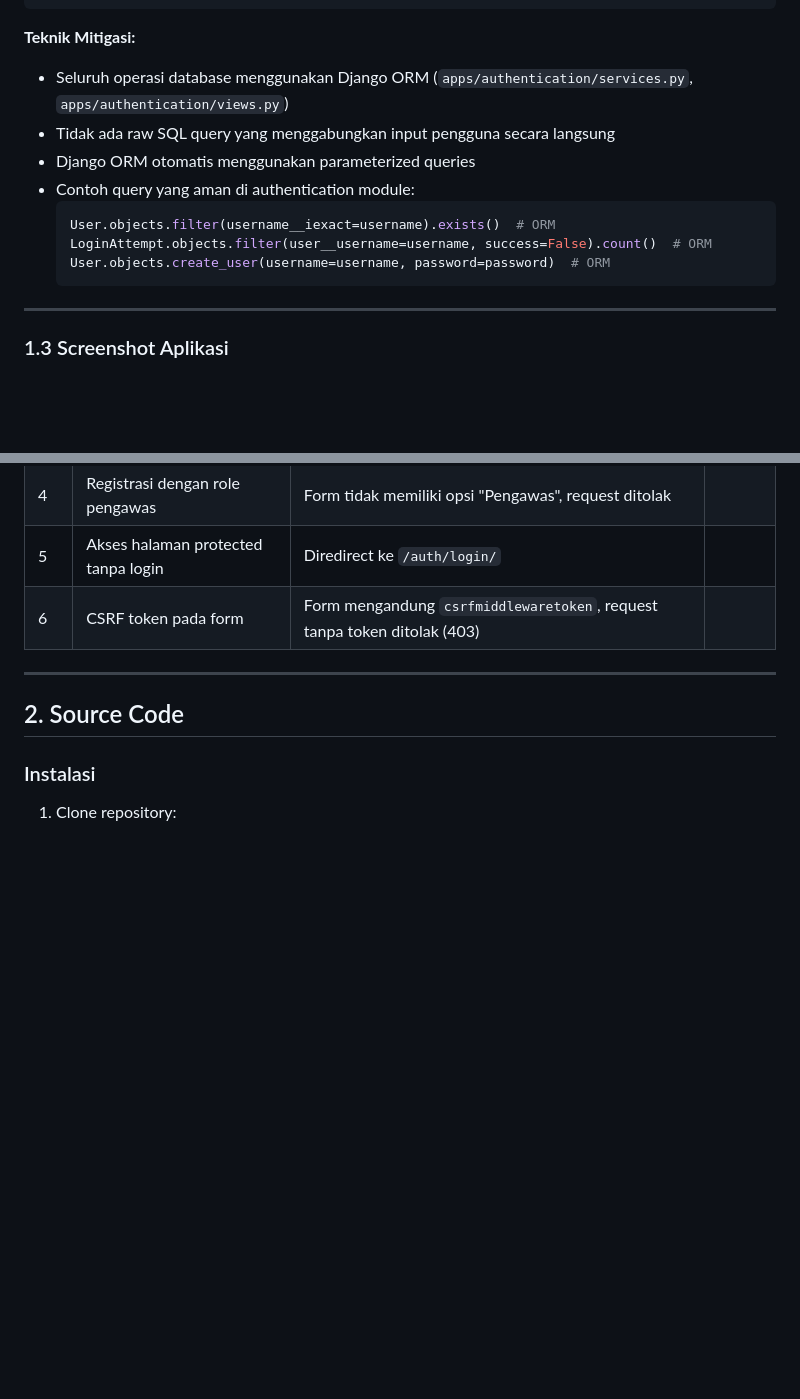
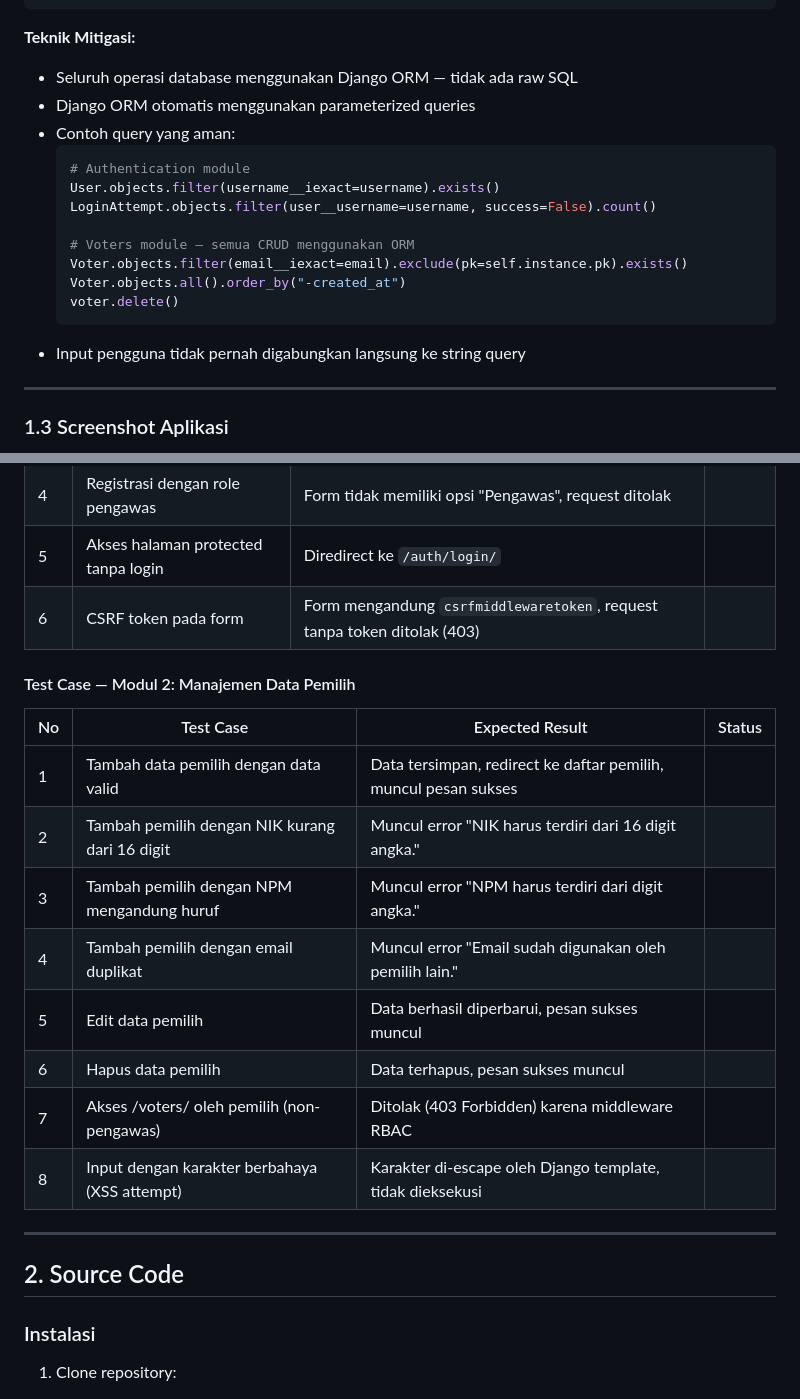
Before and after one commit to muhfauzannn/pkpl26-21-sariwangi, a Markdown page: README.md, 2 parts joined by grey strips. Rendered like a GitHub page; blank space fills up the shorter version.

Commit message:
feat: enhance secure coding

````diff
--- a/README.md
+++ b/README.md
@@ -216,15 +216,20 @@ cursor.execute("SELECT * FROM users WHERE username = %s", [username])
 
 **Teknik Mitigasi:**
 
-- Seluruh operasi database menggunakan Django ORM (`apps/authentication/services.py`, `apps/authentication/views.py`)
-- Tidak ada raw SQL query yang menggabungkan input pengguna secara langsung
+- Seluruh operasi database menggunakan Django ORM — tidak ada raw SQL
 - Django ORM otomatis menggunakan parameterized queries
-- Contoh query yang aman di authentication module:
+- Contoh query yang aman:
   ```python
-  User.objects.filter(username__iexact=username).exists()  # ORM
-  LoginAttempt.objects.filter(user__username=username, success=False).count()  # ORM
-  User.objects.create_user(username=username, password=password)  # ORM
+  # Authentication module
+  User.objects.filter(username__iexact=username).exists()
+  LoginAttempt.objects.filter(user__username=username, success=False).count()
+
+  # Voters module — semua CRUD menggunakan ORM
+  Voter.objects.filter(email__iexact=email).exclude(pk=self.instance.pk).exists()
+  Voter.objects.all().order_by("-created_at")
+  voter.delete()
   ```
+- Input pengguna tidak pernah digabungkan langsung ke string query
 
 ---
 
@@ -256,6 +261,19 @@ cursor.execute("SELECT * FROM users WHERE username = %s", [username])
 | 4  | Registrasi dengan role pengawas                | Form tidak memiliki opsi "Pengawas", request ditolak        |        |
 | 5  | Akses halaman protected tanpa login            | Diredirect ke `/auth/login/`                                |        |
 | 6  | CSRF token pada form                           | Form mengandung `csrfmiddlewaretoken`, request tanpa token ditolak (403) | |
+
+#### Test Case — Modul 2: Manajemen Data Pemilih
+
+| No | Test Case                                      | Expected Result                                             | Status |
+| -- | ---------------------------------------------- | ----------------------------------------------------------- | ------ |
+| 1  | Tambah data pemilih dengan data valid          | Data tersimpan, redirect ke daftar pemilih, muncul pesan sukses |     |
+| 2  | Tambah pemilih dengan NIK kurang dari 16 digit | Muncul error "NIK harus terdiri dari 16 digit angka."       |        |
+| 3  | Tambah pemilih dengan NPM mengandung huruf     | Muncul error "NPM harus terdiri dari digit angka."          |        |
+| 4  | Tambah pemilih dengan email duplikat           | Muncul error "Email sudah digunakan oleh pemilih lain."     |        |
+| 5  | Edit data pemilih                              | Data berhasil diperbarui, pesan sukses muncul               |        |
+| 6  | Hapus data pemilih                             | Data terhapus, pesan sukses muncul                          |        |
+| 7  | Akses /voters/ oleh pemilih (non-pengawas)     | Ditolak (403 Forbidden) karena middleware RBAC              |        |
+| 8  | Input dengan karakter berbahaya (XSS attempt)  | Karakter di-escape oleh Django template, tidak dieksekusi   |        |
 
 ---
 
````
